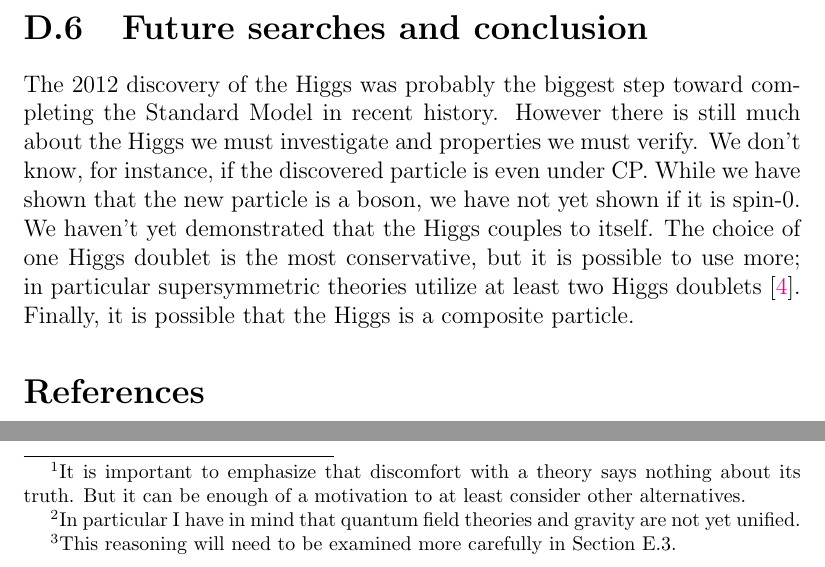
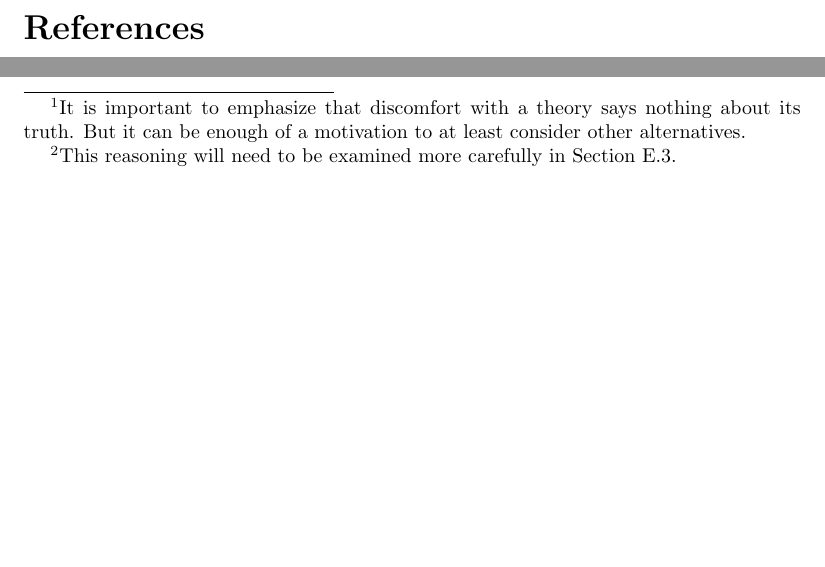
Before and after one commit to clarkedavida/researchNotes, a LaTeX thesis (0_researchnotes.tex, which reads ap_spec_bell.tex, ap_spec_higgs.tex): two parts of pages 198 and 202 of 212 before the commit and two parts of pages 198 and 200 of 210 after it, joined at a grey line, cut at the place of the change, the shorter picture padded with empty space. Compiled offline with pdfLaTeX.

Commit message:
saved 2 pages of whitespace

```diff
--- a/ap_spec_bell.tex
+++ b/ap_spec_bell.tex
@@ -40,5 +39,4 @@ viewpoint is that there are many serious, unsolved problems\footnote{In
-particular I have in mind that quantum field theories and gravity are
-not yet unified.} in physics today,
+viewpoint is that there are many serious, unsolved problems in physics today,
 and one may wonder whether these problems could be treated in a
 more complete theory that also explains these ambiguities.
 
--- a/ap_spec_higgs.tex
+++ b/ap_spec_higgs.tex
@@ -478,17 +478,17 @@ almost certainly the Higgs boson.
   \label{fig:higgsevidence}
 \end{figure}
 
-\section{Future searches and conclusion}
-The 2012 discovery of the Higgs was probably the biggest step toward completing
-the Standard Model in recent history. However there is still much about the
-Higgs we must investigate and properties we must verify. We don't know, for
-instance, if the discovered particle is even under CP. While we have shown
-that the new particle is a boson, we have not yet shown if it is spin-0. We
-haven't yet demonstrated that the Higgs couples to itself. The choice of one
-Higgs doublet is the most conservative, but it is possible to use more; in
-particular supersymmetric theories utilize at least two Higgs doublets
-\cite{thomson_modern_2013}. Finally, it is possible that the
-Higgs is a composite particle.
+%\section{Future searches and conclusion}
+%The 2012 discovery of the Higgs was probably the biggest step toward completing
+%the Standard Model in recent history. However there is still much about the
+%Higgs we must investigate and properties we must verify. We don't know, for
+%instance, if the discovered particle is even under CP. While we have shown
+%that the new particle is a boson, we have not yet shown if it is spin-0. We
+%haven't yet demonstrated that the Higgs couples to itself. The choice of one
+%Higgs doublet is the most conservative, but it is possible to use more; in
+%particular supersymmetric theories utilize at least two Higgs doublets
+%\cite{thomson_modern_2013}. Finally, it is possible that the
+%Higgs is a composite particle.
 
 \bibliographystyle{unsrtnat}
 \bibliography{bibliography}
```
Also changed, not shown: ap_spec_bell.tex (5 more changed lines).
